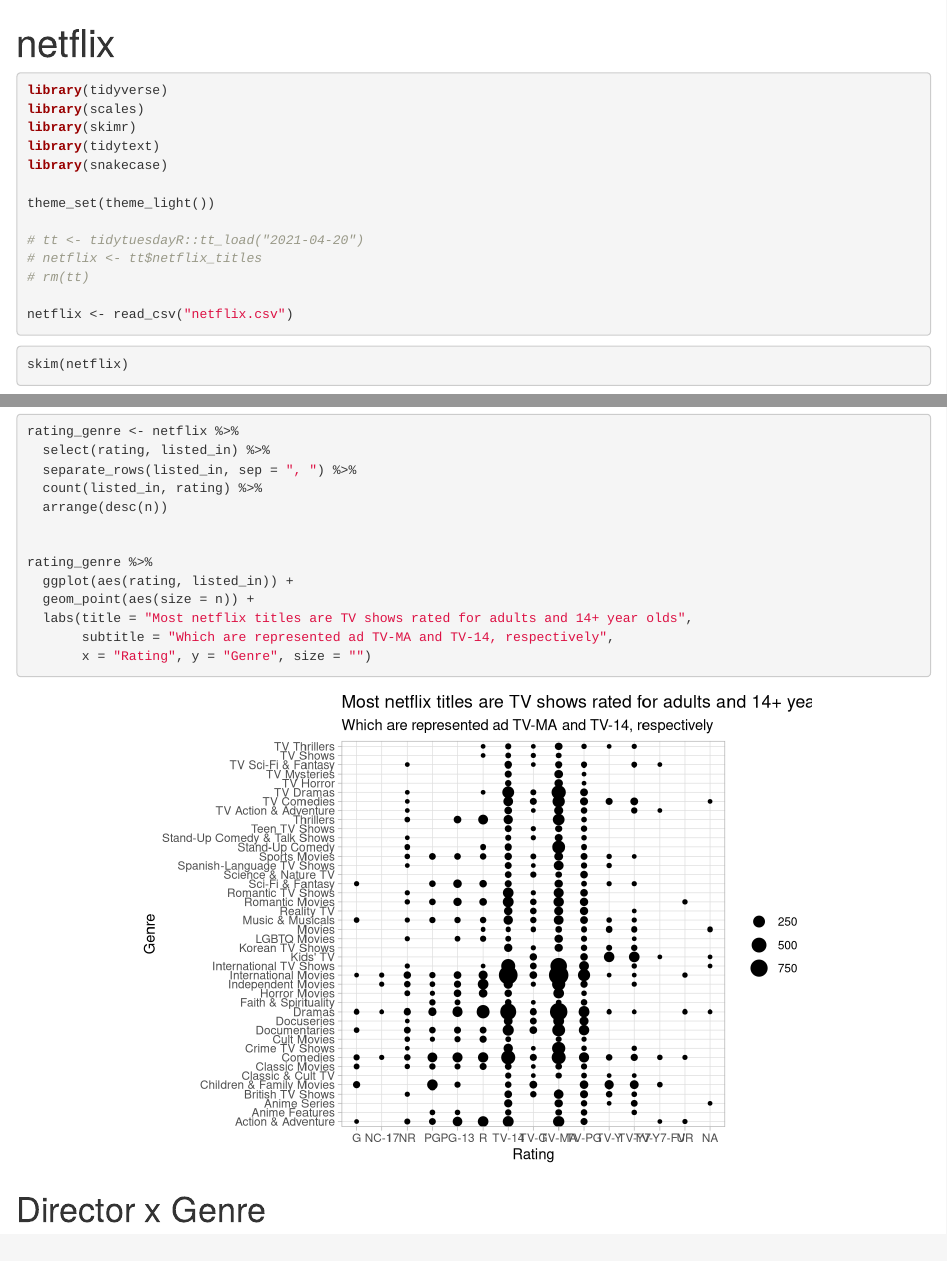
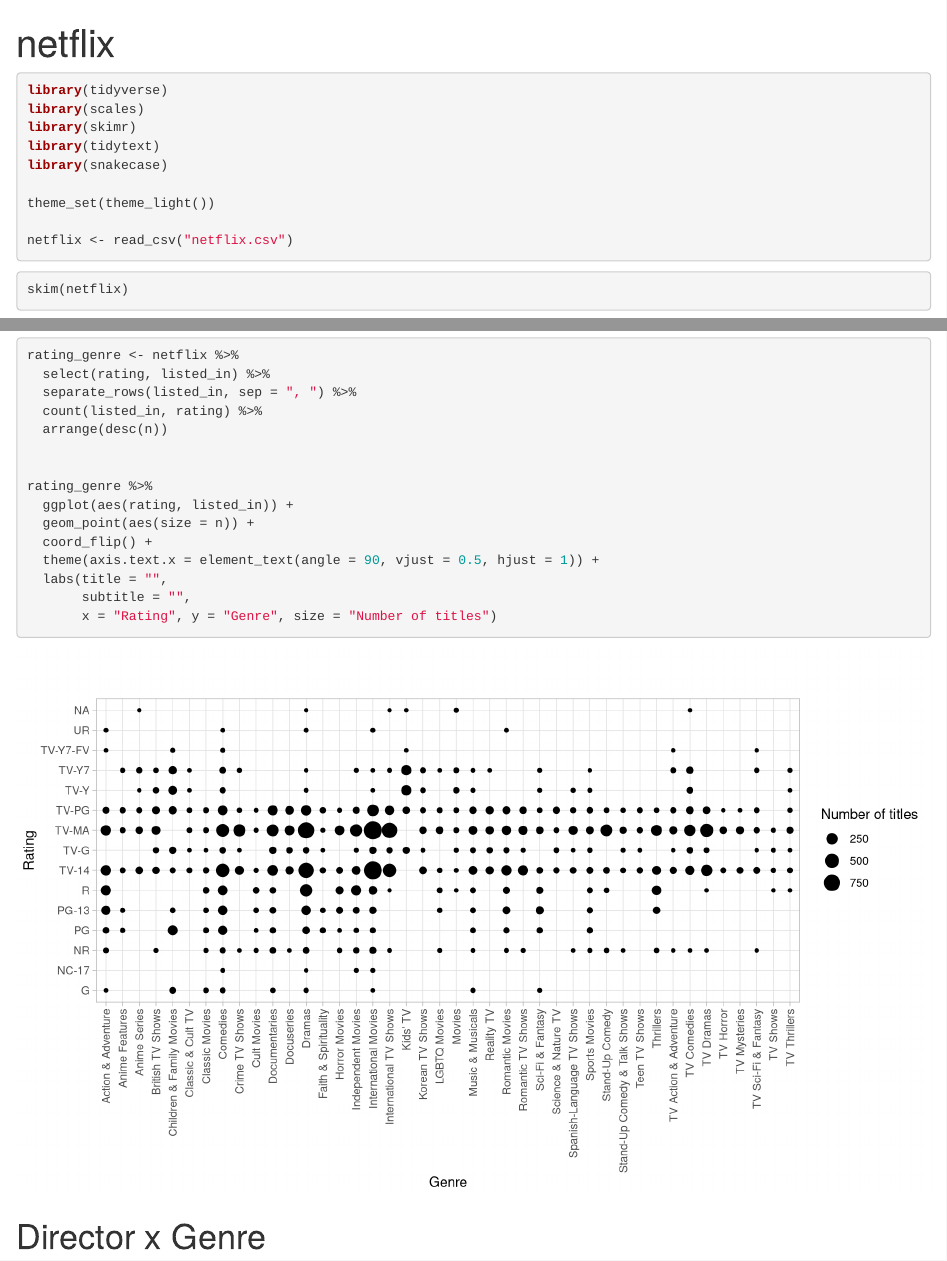
Before and after one commit to tayrone/tidy_tuesday, an R Markdown document (netflix_210420/netflix.Rmd): the page in a window 1100 px wide, from its top, and a second part further down, joined at a grey line. Rendered offline with R 4.5, knitr and Pandoc, with nearby package versions.

Commit message:
new fig sizes

````diff
--- a/netflix_210420/netflix.Rmd
+++ b/netflix_210420/netflix.Rmd
@@ -16,3 +16,4 @@
 
 theme_set(theme_light())
 
+netflix <- read_csv("netflix.csv")
@@ -23,4 +29,3 @@
-netflix <- read_csv("netflix.csv")
 
 ```
 
@@ -79,9 +84,11 @@
 rating_genre %>%
   ggplot(aes(rating, listed_in)) +
   geom_point(aes(size = n)) +
-  labs(title = "Most netflix titles are TV shows rated for adults and 14+ year olds",
-       subtitle = "Which are represented ad TV-MA and TV-14, respectively",
-       x = "Rating", y = "Genre", size = "")
+  coord_flip() +
+  theme(axis.text.x = element_text(angle = 90, vjust = 0.5, hjust = 1)) +
+  labs(title = "",
+       subtitle = "",
+       x = "Rating", y = "Genre", size = "Number of titles")
 
 
 
````
Also changed, not shown: netflix_210420/netflix.html, netflix_210420/netflix.Rmd (11 more changed lines), 1 other file.
